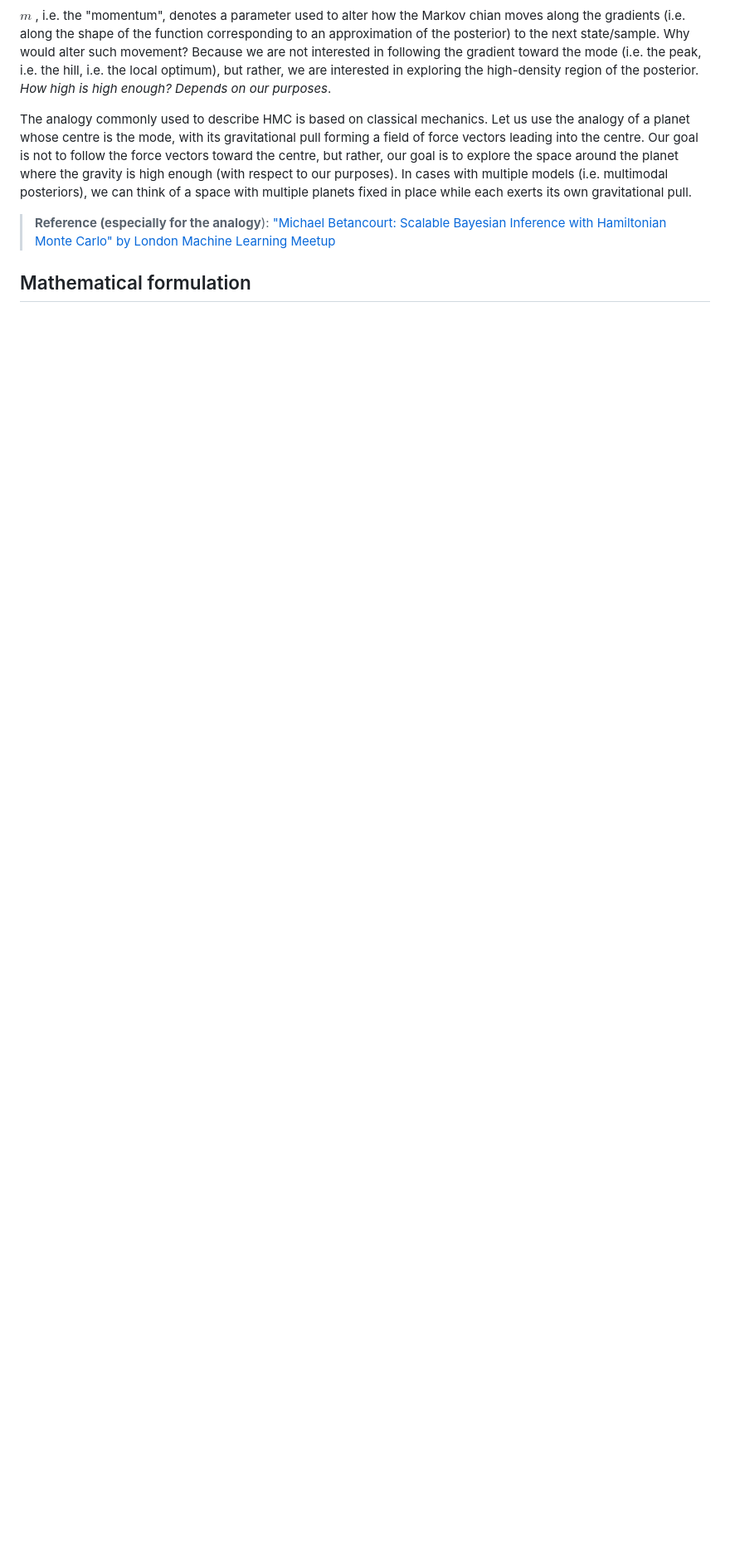
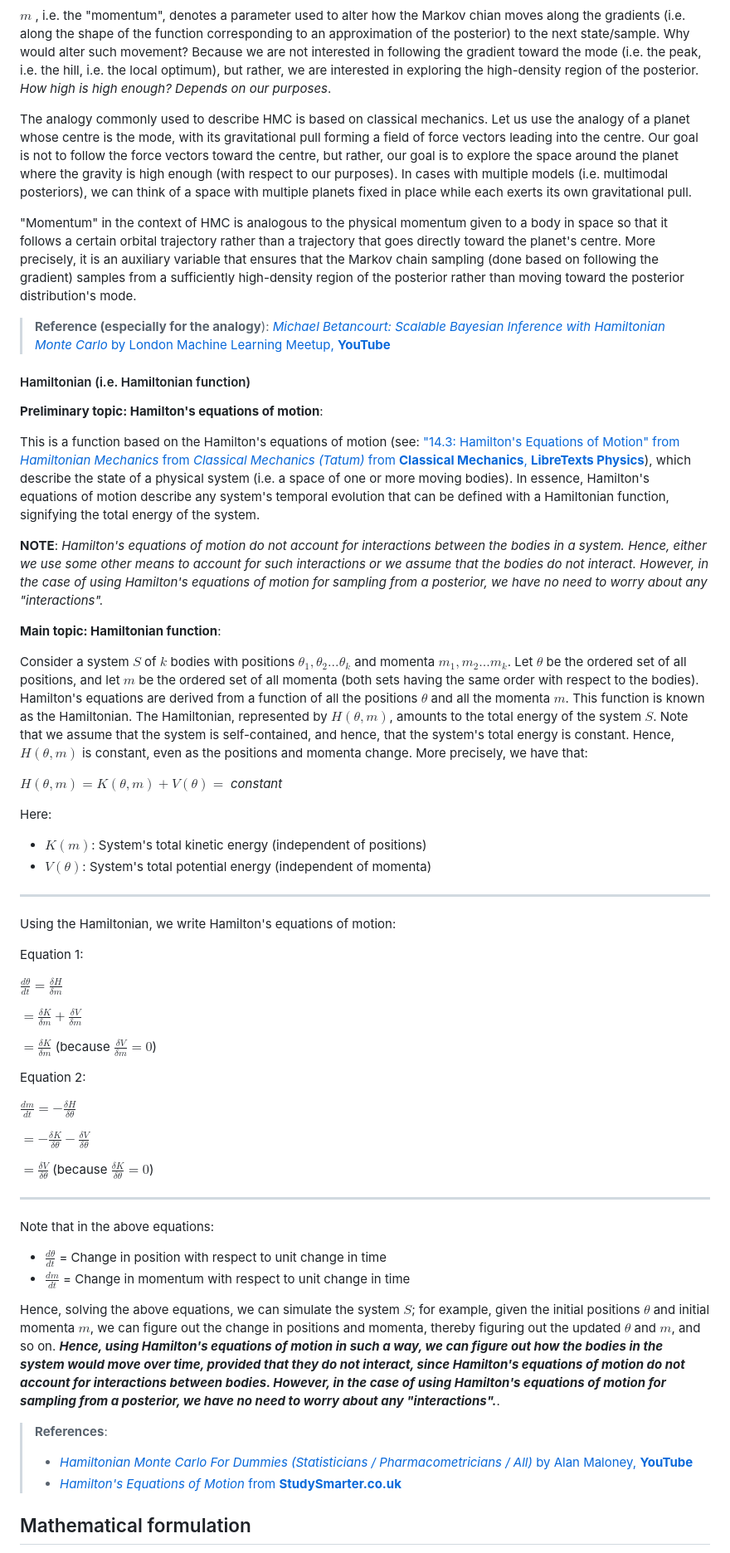
Before and after one commit to pranigopu/mastersProject, a Markdown page: conceptual-notes/bayesian-inference/sampling-methods.md, the part around the change printed below. Shown: that part at 83% size. Rendered like a GitHub page; blank space fills up the shorter version.

```diff
--- a/conceptual-notes/bayesian-inference/sampling-methods.md
+++ b/conceptual-notes/bayesian-inference/sampling-methods.md
@@ -221,6 +226,60 @@ $m$ , i.e. the "momentum", denotes a parameter used to alter how the Markov chia
 
 The analogy commonly used to describe HMC is based on classical mechanics. Let us use the analogy of a planet whose centre is the mode, with its gravitational pull forming a field of force vectors leading into the centre. Our goal is not to follow the force vectors toward the centre, but rather, our goal is to explore the space around the planet where the gravity is high enough (with respect to our purposes). In cases with multiple models (i.e. multimodal posteriors), we can think of a space with multiple planets fixed in place while each exerts its own gravitational pull.
 
-> **Reference (especially for the analogy**): ["Michael Betancourt: Scalable Bayesian Inference with Hamiltonian Monte Carlo" by London Machine Learning Meetup](https://www.youtube.com/watch?v=jUSZboSq1zg)
+"Momentum" in the context of HMC is analogous to the physical momentum given to a body in space so that it follows a certain orbital trajectory rather than a trajectory that goes directly toward the planet's centre. More precisely, it is an auxiliary variable that ensures that the Markov chain sampling (done based on following the gradient) samples from a sufficiently high-density region of the posterior rather than moving toward the posterior distribution's mode.
+
+> **Reference (especially for the analogy**): [_Michael Betancourt: Scalable Bayesian Inference with Hamiltonian Monte Carlo_ by London Machine Learning Meetup, **YouTube**](https://www.youtube.com/watch?v=jUSZboSq1zg)
+
+#### Hamiltonian (i.e. Hamiltonian function)
+**Preliminary topic: Hamilton's equations of motion**:
+
+This is a function based on the Hamilton's equations of motion (see: ["14.3: Hamilton's Equations of Motion" from _Hamiltonian Mechanics_ from _Classical Mechanics (Tatum)_ from **Classical Mechanics**, **LibreTexts Physics**](https://phys.libretexts.org/Bookshelves/Classical_Mechanics/Classical_Mechanics_(Tatum)/14%3A_Hamiltonian_Mechanics/14.03%3A_Hamilton%27s_Equations_of_Motion)), which describe the state of a physical system (i.e. a space of one or more moving bodies). In essence, Hamilton's equations of motion describe any system's temporal evolution that can be defined with a Hamiltonian function, signifying the total energy of the system.
+
+**NOTE**: _Hamilton's equations of motion do not account for interactions between the bodies in a system. Hence, either we use some other means to account for such interactions or we assume that the bodies do not interact. However, in the case of using Hamilton's equations of motion for sampling from a posterior, we have no need to worry about any "interactions"._
+
+**Main topic: Hamiltonian function**:
+
+Consider a system $S$ of $k$ bodies with positions $\theta_1, \theta_2 ... \theta_k$ and momenta $m_1, m_2 ... m_k$. Let $\theta$ be the ordered set of all positions, and let $m$ be the ordered set of all momenta (both sets having the same order with respect to the bodies). Hamilton's equations are derived from a function of all the positions $\theta$ and all the momenta $m$. This function is known as the Hamiltonian. The Hamiltonian, represented by $H(\theta, m)$, amounts to the total energy of the system $S$. Note that we assume that the system is self-contained, and hence, that the system's total energy is constant. Hence, $H(\theta, m)$ is constant, even as the positions and momenta change. More precisely, we have that:
+
+$H(\theta, m) = K(\theta, m) + V(\theta) =$ _constant_
+
+Here:
+
+- $K(m)$: System's total kinetic energy (independent of positions)
+- $V(\theta)$: System's total potential energy (independent of momenta)
+
+---
+
+Using the Hamiltonian, we write Hamilton's equations of motion:
+
+Equation 1:
+
+$\displaystyle \frac{d \theta}{dt} = \frac{\delta H}{\delta m}$
+
+$= \frac{\delta K}{\delta m} + \frac{\delta V}{\delta m}$
+
+$= \frac{\delta K}{\delta m}$ (because $\frac{\delta V}{\delta m} = 0$)
+
+Equation 2:
+
+$\displaystyle \frac{dm}{dt} = - \frac{\delta H}{\delta \theta}$
+
+$= - \frac{\delta K}{\delta \theta} - \frac{\delta V}{\delta \theta}$
+
+$= \frac{\delta V}{\delta \theta}$ (because $\frac{\delta K}{\delta \theta} = 0$)
+
+---
+
+Note that in the above equations:
+
+- $\frac{d \theta}{dt}$ = Change in position with respect to unit change in time
+- $\frac{dm}{dt}$ = Change in momentum with respect to unit change in time
+
+Hence, solving the above equations, we can simulate the system $S$; for example, given the initial positions $\theta$ and initial momenta $m$, we can figure out the change in positions and momenta, thereby figuring out the updated $\theta$ and $m$, and so on. **_Hence, using Hamilton's equations of motion in such a way, we can figure out how the bodies in the system would move over time, provided that they do not interact, since Hamilton's equations of motion do not account for interactions between bodies. However, in the case of using Hamilton's equations of motion for sampling from a posterior, we have no need to worry about any "interactions"._**.
+
+> **References**:
+>
+> - [_Hamiltonian Monte Carlo For Dummies (Statisticians / Pharmacometricians / All)_ by Alan Maloney, **YouTube**](https://www.youtube.com/watch?v=ZGtezhDaSpM)
+> - [_Hamilton's Equations of Motion_ from **StudySmarter.co.uk**](https://www.studysmarter.co.uk/explanations/physics/classical-mechanics/hamiltons-equations-of-motion)
 
 ## Mathematical formulation
```
Also changed, not shown: other parts of conceptual-notes/bayesian-inference/sampling-methods.md (+45 -14 lines).
